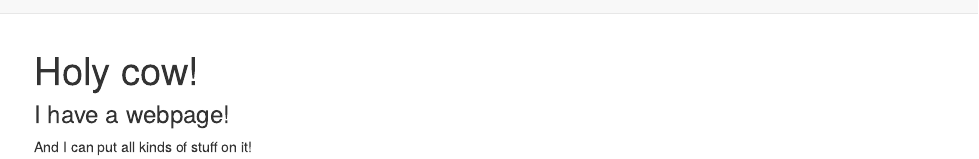
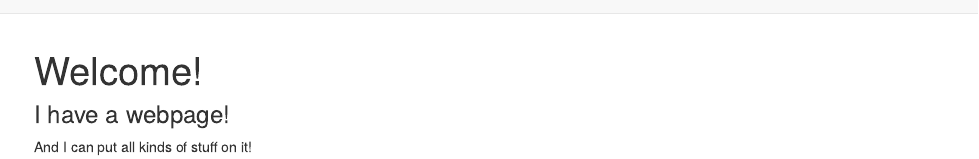
Before and after one commit to DanniCao1997/DanniCao1997.github.io, an R Markdown document (index.Rmd): the page in a window 1100 px wide, from its top. Rendered offline with R 4.5, knitr and Pandoc, with nearby package versions.

Commit message:
Add files via upload

```diff
--- a/index.Rmd
+++ b/index.Rmd
@@ -1,5 +1,5 @@
 ---
-title: "Holy cow!"
+title: "Welcome!"
 ---
 
 ### I have a webpage!
```
Also changed, not shown: about.html, index.html.
